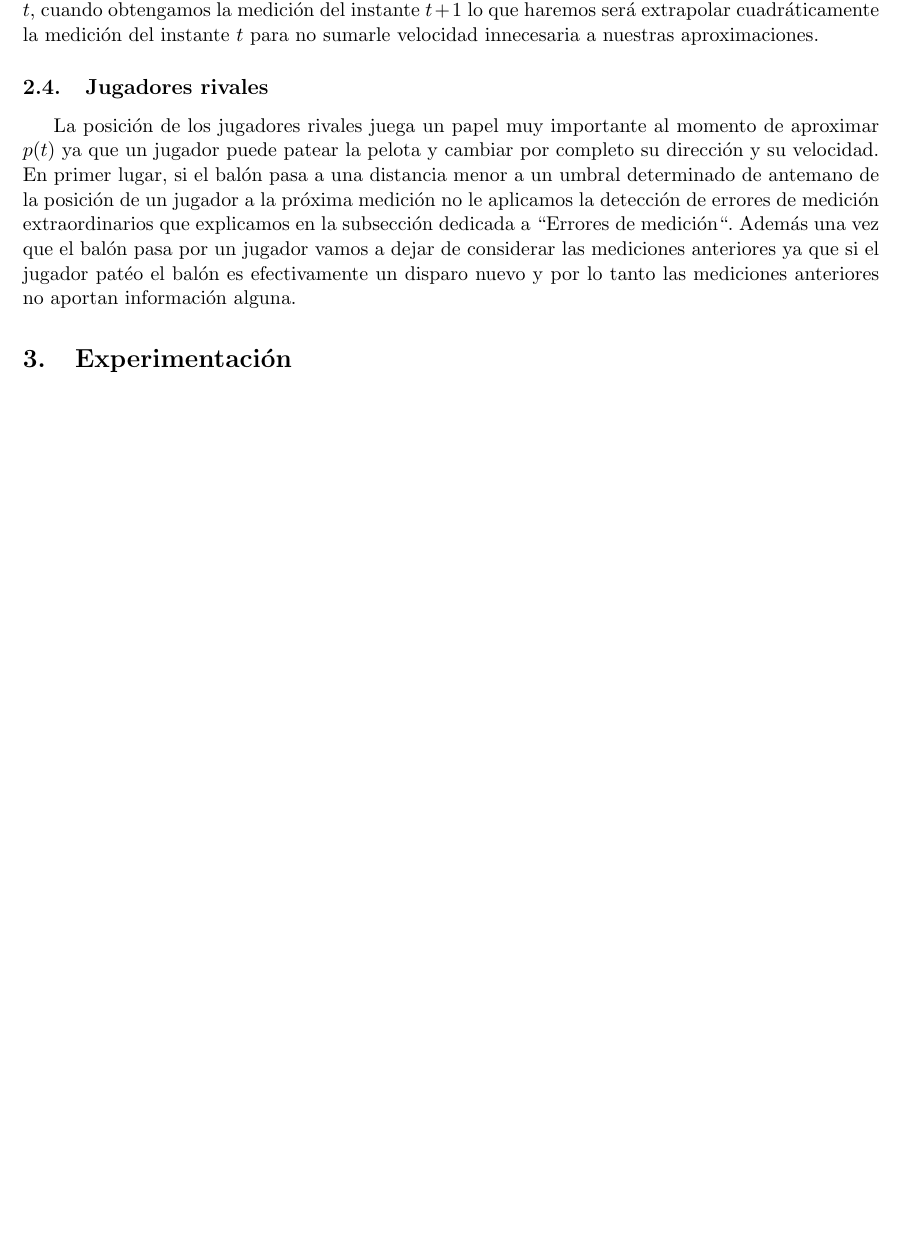
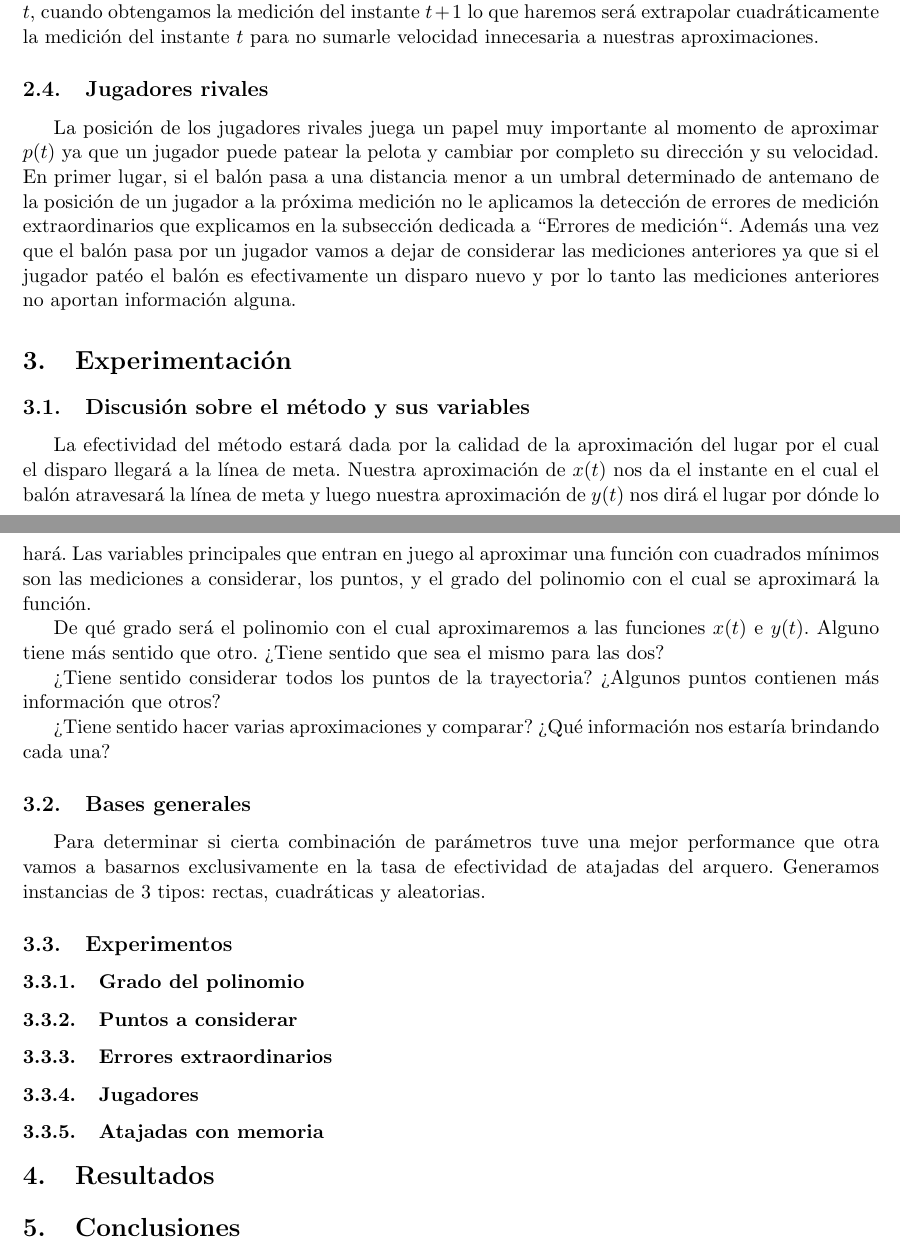
Before and after one commit to fgasperij/metnum-unpocomasdehuevo-tp3, a LaTeX document (informe/document.tex, which reads informe/tex/conclusiones.tex, informe/tex/experimentacion.tex, informe/tex/resultados.tex): part of page 5 of 6 before the commit and two parts of pages 5 and 6 of 7 after it, the two joined at a grey line, cut so that both start at the same text, the shorter picture padded with empty space. Compiled offline with pdfLaTeX; a LaTeX package or settings file that is missing is left out.

Commit message:
Nuevos archivos

```diff
--- /dev/null
+++ b/informe/tex/conclusiones.tex
@@ -0,0 +1 @@
+\section{Conclusiones}
--- a/informe/tex/experimentacion.tex
+++ b/informe/tex/experimentacion.tex
@@ -1 +1,29 @@
 \section{Experimentación}
+
+\subsection{Discusión sobre el método y sus variables}
+La efectividad del método estará dada por la calidad de la aproximación del lugar por el cual el disparo llegará a la línea de meta.
+Nuestra aproximación de $x(t)$ nos da el instante en el cual el balón atravesará la línea de meta y luego nuestra aproximación
+de $y(t)$ nos dirá el lugar por dónde lo hará. Las variables principales que entran en juego al aproximar una función con
+cuadrados mínimos son las mediciones a considerar, los puntos, y el grado del polinomio con el cual se aproximará la función.
+
+
+De qué grado será el polinomio con el cual aproximaremos a las funciones $x(t)$ e $y(t)$. Alguno tiene más sentido que otro. ¿Tiene
+sentido que sea el mismo para las dos?
+
+¿Tiene sentido considerar todos los puntos de la trayectoria? ¿Algunos puntos contienen más información que otros?
+
+¿Tiene sentido hacer varias aproximaciones y comparar? ¿Qué información nos estaría brindando cada una?
+
+
+
+\subsection{Bases generales}
+Para determinar si cierta combinación de parámetros tuve una mejor performance que otra vamos a basarnos exclusivamente en la tasa de
+efectividad de atajadas del arquero. Generamos instancias de 3 tipos: rectas, cuadráticas y aleatorias.
+
+\subsection{Experimentos}
+
+\subsubsection{Grado del polinomio}
+\subsubsection{Puntos a considerar}
+\subsubsection{Errores extraordinarios}
+\subsubsection{Jugadores}
+\subsubsection{Atajadas con memoria}
--- /dev/null
+++ b/informe/tex/resultados.tex
@@ -0,0 +1 @@
+\section{Resultados}
```
Also changed, not shown: informe/document.tex (+2 -0 lines), informe/tex/ideas.tex (+4 -0 lines).
